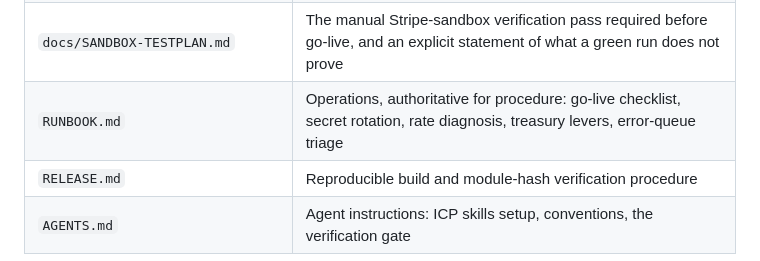
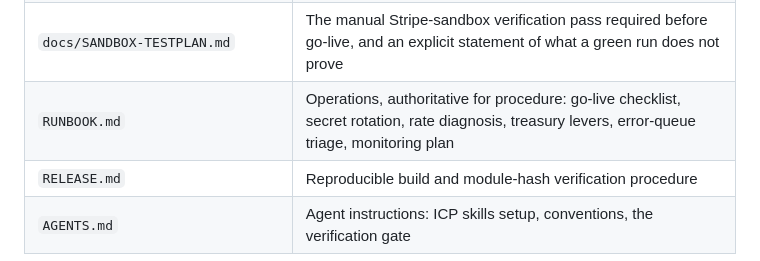
Before and after one commit to marc0olo/cyclepay, a Markdown page: README.md, the part around the change. Rendered like a GitHub page.

```diff
--- a/README.md
+++ b/README.md
@@ -38,7 +38,7 @@ Key documents:
 | `design-docs/ONCHAIN_GATEWAY_SPEC.md` | The decision record — *why* it is built this way. Non-binding rationale; the implementation wins where they disagree |
 | `docs/STRIPE.md` | **Start here.** The Card rail end to end, written from the code: ingress, signature verification, attribution, dedup, pricing, retention, refunds, the secret, and the local Stripe-sandbox loop |
 | `docs/SANDBOX-TESTPLAN.md` | The manual Stripe-sandbox verification pass required before go-live, and an explicit statement of what a green run does not prove |
-| `RUNBOOK.md` | Operations, authoritative for procedure: go-live checklist, secret rotation, rate diagnosis, treasury levers, error-queue triage |
+| `RUNBOOK.md` | Operations, authoritative for procedure: go-live checklist, secret rotation, rate diagnosis, treasury levers, error-queue triage, monitoring plan |
 | `RELEASE.md` | Reproducible build and module-hash verification procedure |
 | `AGENTS.md` | Agent instructions: ICP skills setup, conventions, the verification gate |
 
```
Also changed, not shown: RUNBOOK.md (+112 -39 lines), docs/SANDBOX-TESTPLAN.md (+2 -2 lines).
